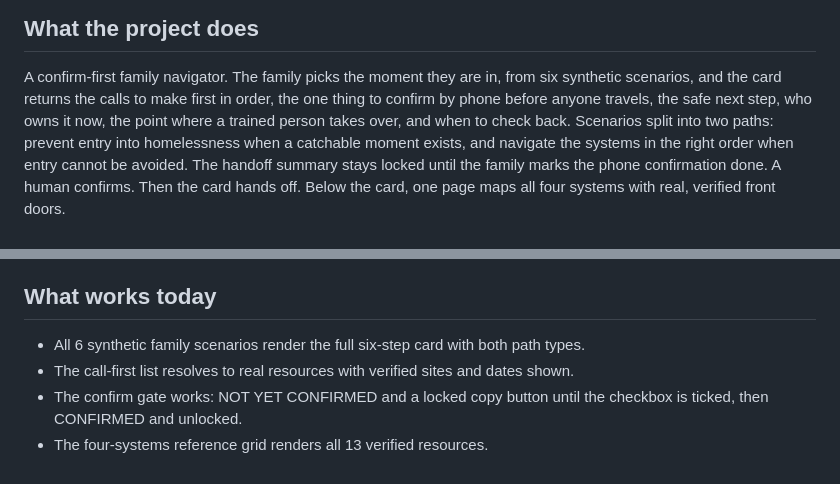
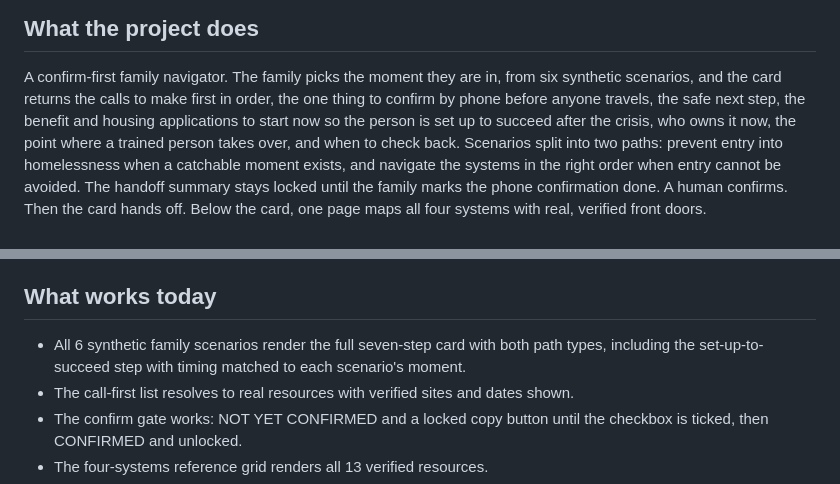
Before and after one commit to mhancock537/confirm-first-handoff, a Markdown page: README.md, 2 parts joined by grey strips. GitHub-like rendering.

Commit message:
Update README for the seven-step card and the set-up-to-succeed step
Co-Authored-By: Claude Fable 5 <noreply@anthropic.com>
Claude-Session: https://claude.ai/code/session_01ChuPVkMTHDGULVtGS8cAJh

```diff
--- a/README.md
+++ b/README.md
@@ -35,8 +35,9 @@ keep them out of.
 
 A confirm-first family navigator. The family picks the moment they are in, from six
 synthetic scenarios, and the card returns the calls to make first in order, the one thing
-to confirm by phone before anyone travels, the safe next step, who owns it now, the point
-where a trained person takes over, and when to check back. Scenarios split into two paths:
+to confirm by phone before anyone travels, the safe next step, the benefit and housing
+applications to start now so the person is set up to succeed after the crisis, who owns it
+now, the point where a trained person takes over, and when to check back. Scenarios split into two paths:
 prevent entry into homelessness when a catchable moment exists, and navigate the systems in
 the right order when entry cannot be avoided. The handoff summary stays locked until the
 family marks the phone confirmation done. A human confirms. Then the card hands off. Below
@@ -85,7 +86,8 @@ in [`DEMO.md`](DEMO.md). Also live for anyone with the link, no login, at
 
 ## What works today
 
-- All 6 synthetic family scenarios render the full six-step card with both path types.
+- All 6 synthetic family scenarios render the full seven-step card with both path types,
+  including the set-up-to-succeed step with timing matched to each scenario's moment.
 - The call-first list resolves to real resources with verified sites and dates shown.
 - The confirm gate works: NOT YET CONFIRMED and a locked copy button until the checkbox is
   ticked, then CONFIRMED and unlocked.
```
